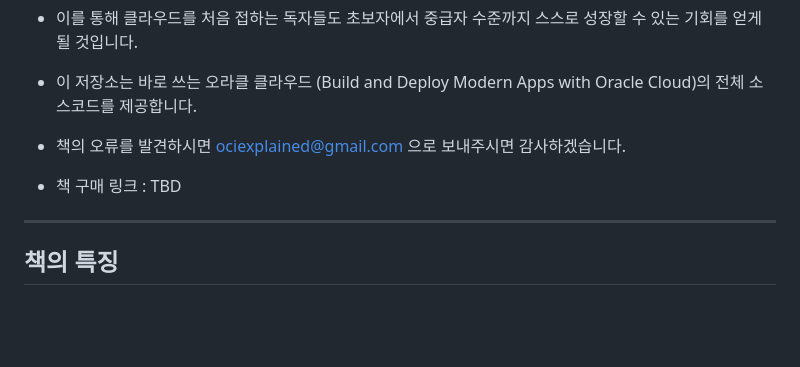
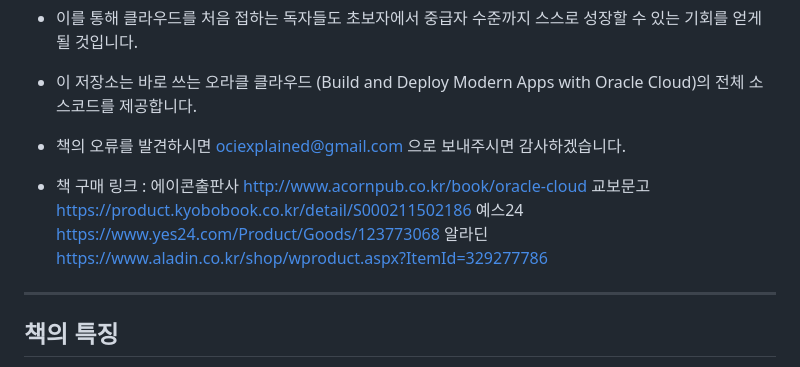
Before and after one commit to ociexplained/how-to-use-OCI, a Markdown page: README.md, the part around the change. GitHub-like rendering; blank space fills up the shorter version.

```diff
--- a/README.md
+++ b/README.md
@@ -9,7 +9,10 @@
 
 - 이 저장소는 바로 쓰는 오라클 클라우드 (Build and Deploy Modern Apps with Oracle Cloud)의 전체 소스코드를 제공합니다.
 - 책의 오류를 발견하시면 ociexplained@gmail.com 으로 보내주시면 감사하겠습니다.
-- 책 구매 링크 : TBD
+- 책 구매 링크 : 에이콘출판사 http://www.acornpub.co.kr/book/oracle-cloud
+              교보문고 https://product.kyobobook.co.kr/detail/S000211502186
+              예스24 https://www.yes24.com/Product/Goods/123773068
+              알라딘 https://www.aladin.co.kr/shop/wproduct.aspx?ItemId=329277786
 
 ---
 
```
